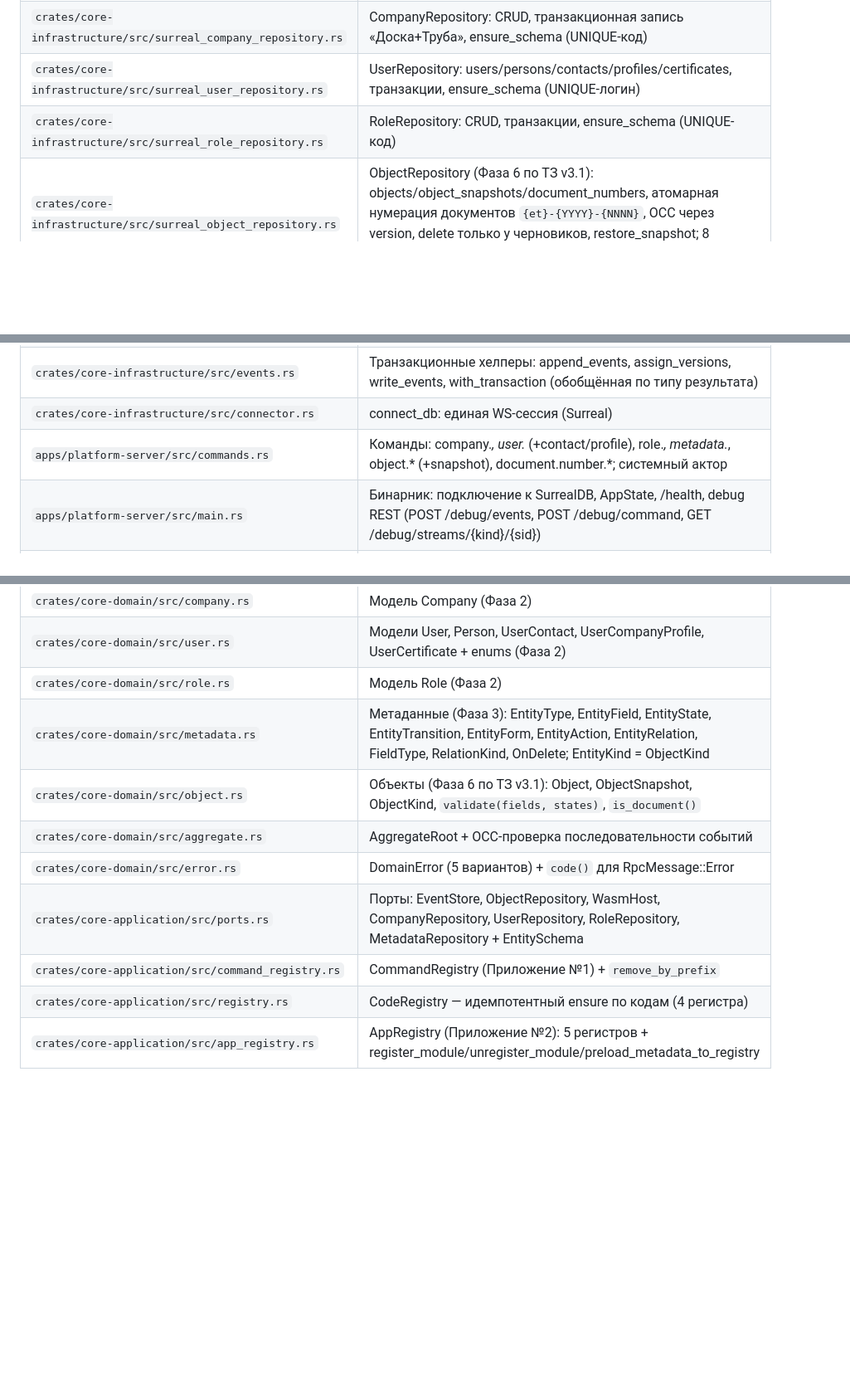
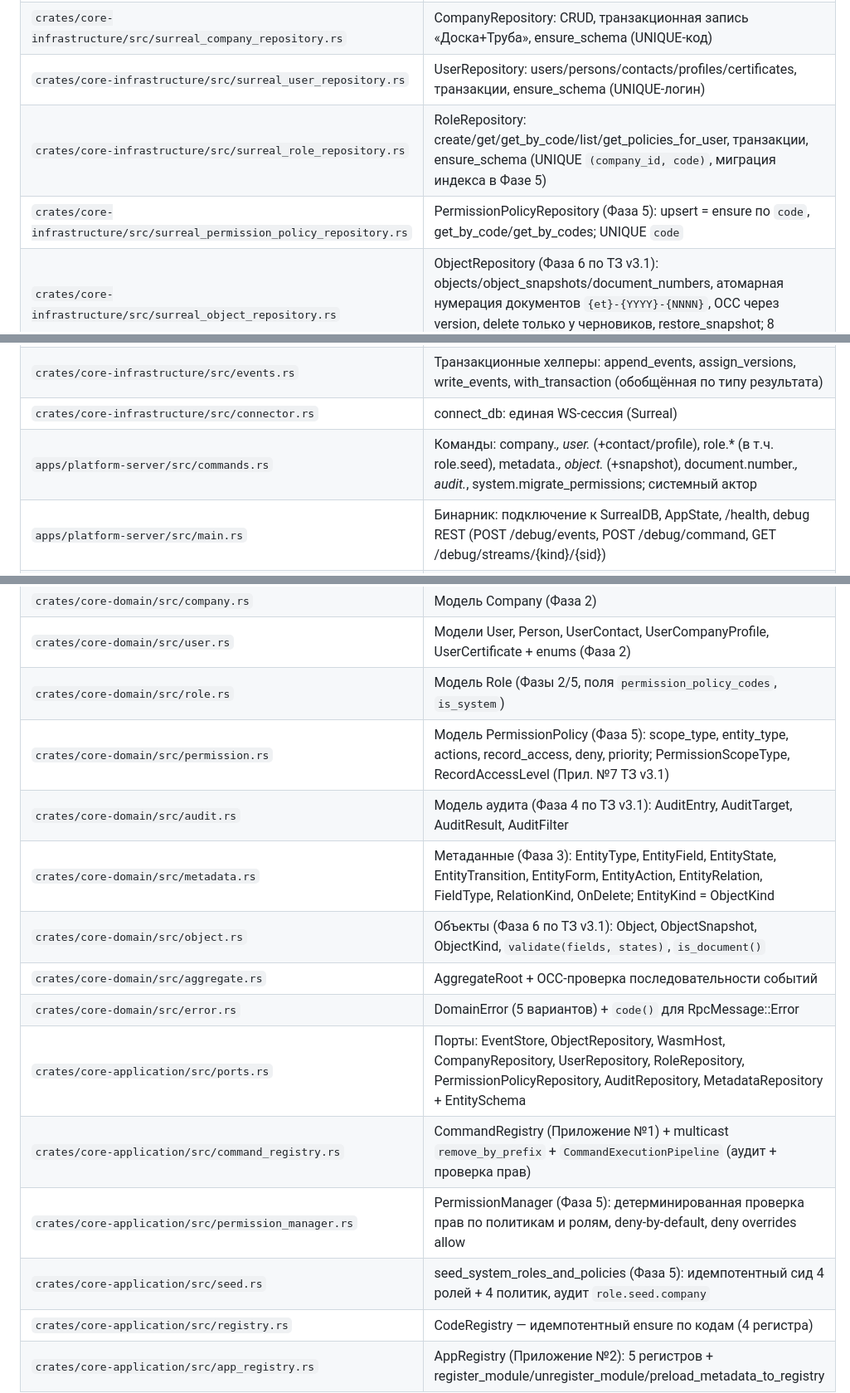
Before and after one commit to mamon-t/2c_platform, a Markdown page: AGENTS.md, 3 parts joined by grey strips. Shown at 83% size. Drawn GitHub-style; blank space fills up the shorter version.

Commit message:
docs(agents): синхронизация AGENTS §12 с фазами 4-5 (repositories, ports, rbac)

```diff
--- a/AGENTS.md
+++ b/AGENTS.md
@@ -180,12 +180,13 @@
 | `crates/core-infrastructure/src/surreal_event_store.rs` | SurrealEventStore: connect, ensure_schema (4 индекса), идемпотентный append, read_stream |
 | `crates/core-infrastructure/src/surreal_company_repository.rs` | CompanyRepository: CRUD, транзакционная запись «Доска+Труба», ensure_schema (UNIQUE-код) |
 | `crates/core-infrastructure/src/surreal_user_repository.rs` | UserRepository: users/persons/contacts/profiles/certificates, транзакции, ensure_schema (UNIQUE-логин) |
-| `crates/core-infrastructure/src/surreal_role_repository.rs` | RoleRepository: CRUD, транзакции, ensure_schema (UNIQUE-код) |
+| `crates/core-infrastructure/src/surreal_role_repository.rs` | RoleRepository: create/get/get_by_code/list/get_policies_for_user, транзакции, ensure_schema (UNIQUE `(company_id, code)`, миграция индекса в Фазе 5) |
+| `crates/core-infrastructure/src/surreal_permission_policy_repository.rs` | PermissionPolicyRepository (Фаза 5): upsert = ensure по `code`, get_by_code/get_by_codes; UNIQUE `code` |
 | `crates/core-infrastructure/src/surreal_object_repository.rs` | ObjectRepository (Фаза 6 по ТЗ v3.1): objects/object_snapshots/document_numbers, атомарная нумерация документов `{et}-{YYYY}-{NNNN}`, OCC через version, delete только у черновиков, restore_snapshot; 8 интеграционных тестов |
 | `crates/core-infrastructure/src/surreal_audit_repository.rs` | AuditRepository (Фаза 4 по ТЗ v3.1): audit_log + 5 индексов, append-only log через with_transaction, query с билдером биндов (ORDER BY timestamp DESC, LIMIT); 8 интеграционных тестов |
 | `crates/core-infrastructure/src/events.rs` | Транзакционные хелперы: append_events, assign_versions, write_events, with_transaction (обобщённая по типу результата) |
 | `crates/core-infrastructure/src/connector.rs` | connect_db: единая WS-сессия (Surreal<Any>) |
-| `apps/platform-server/src/commands.rs` | Команды: company.*, user.* (+contact/profile), role.*, metadata.*, object.* (+snapshot), document.number.*; системный актор |
+| `apps/platform-server/src/commands.rs` | Команды: company.*, user.* (+contact/profile), role.* (в т.ч. role.seed), metadata.*, object.* (+snapshot), document.number.*, audit.*, system.migrate_permissions; системный актор |
 | `apps/platform-server/src/main.rs` | Бинарник: подключение к SurrealDB, AppState, /health, debug REST (POST /debug/events, POST /debug/command, GET /debug/streams/{kind}/{sid}) |
 | `doc/TZ_v3.1.md` | Техническое задание v3.1, архитектурные принципы (аудит, RBAC, CommandExecutionPipeline) |
 | `doc/technical_report.md` | Рабочий отчёт о состоянии системы (локальный, в .gitignore) |
@@ -193,13 +194,17 @@
 | `crates/core-domain/src/event.rs` | StreamType (10 видов: object…module, metadata), Event, ActorSnapshot + `system()` |
 | `crates/core-domain/src/company.rs` | Модель Company (Фаза 2) |
 | `crates/core-domain/src/user.rs` | Модели User, Person, UserContact, UserCompanyProfile, UserCertificate + enums (Фаза 2) |
-| `crates/core-domain/src/role.rs` | Модель Role (Фаза 2) |
+| `crates/core-domain/src/role.rs` | Модель Role (Фазы 2/5, поля `permission_policy_codes`, `is_system`) |
+| `crates/core-domain/src/permission.rs` | Модель PermissionPolicy (Фаза 5): scope_type, entity_type, actions, record_access, deny, priority; PermissionScopeType, RecordAccessLevel (Прил. №7 ТЗ v3.1) |
+| `crates/core-domain/src/audit.rs` | Модель аудита (Фаза 4 по ТЗ v3.1): AuditEntry, AuditTarget, AuditResult, AuditFilter |
 | `crates/core-domain/src/metadata.rs` | Метаданные (Фаза 3): EntityType, EntityField, EntityState, EntityTransition, EntityForm, EntityAction, EntityRelation, FieldType, RelationKind, OnDelete; EntityKind = ObjectKind |
 | `crates/core-domain/src/object.rs` | Объекты (Фаза 6 по ТЗ v3.1): Object, ObjectSnapshot, ObjectKind, `validate(fields, states)`, `is_document()` |
 | `crates/core-domain/src/aggregate.rs` | AggregateRoot + OCC-проверка последовательности событий |
 | `crates/core-domain/src/error.rs` | DomainError (5 вариантов) + `code()` для RpcMessage::Error |
-| `crates/core-application/src/ports.rs` | Порты: EventStore, ObjectRepository, WasmHost, CompanyRepository, UserRepository, RoleRepository, MetadataRepository + EntitySchema |
-| `crates/core-application/src/command_registry.rs` | CommandRegistry (Приложение №1) + `remove_by_prefix` |
+| `crates/core-application/src/ports.rs` | Порты: EventStore, ObjectRepository, WasmHost, CompanyRepository, UserRepository, RoleRepository, PermissionPolicyRepository, AuditRepository, MetadataRepository + EntitySchema |
+| `crates/core-application/src/command_registry.rs` | CommandRegistry (Приложение №1) + multicast `remove_by_prefix` + `CommandExecutionPipeline` (аудит + проверка прав) |
+| `crates/core-application/src/permission_manager.rs` | PermissionManager (Фаза 5): детерминированная проверка прав по политикам и ролям, deny-by-default, deny overrides allow |
+| `crates/core-application/src/seed.rs` | seed_system_roles_and_policies (Фаза 5): идемпотентный сид 4 ролей + 4 политик, аудит `role.seed.company` |
 | `crates/core-application/src/registry.rs` | CodeRegistry — идемпотентный ensure по кодам (4 регистра) |
 | `crates/core-application/src/app_registry.rs` | AppRegistry (Приложение №2): 5 регистров + register_module/unregister_module/preload_metadata_to_registry |
 
```
